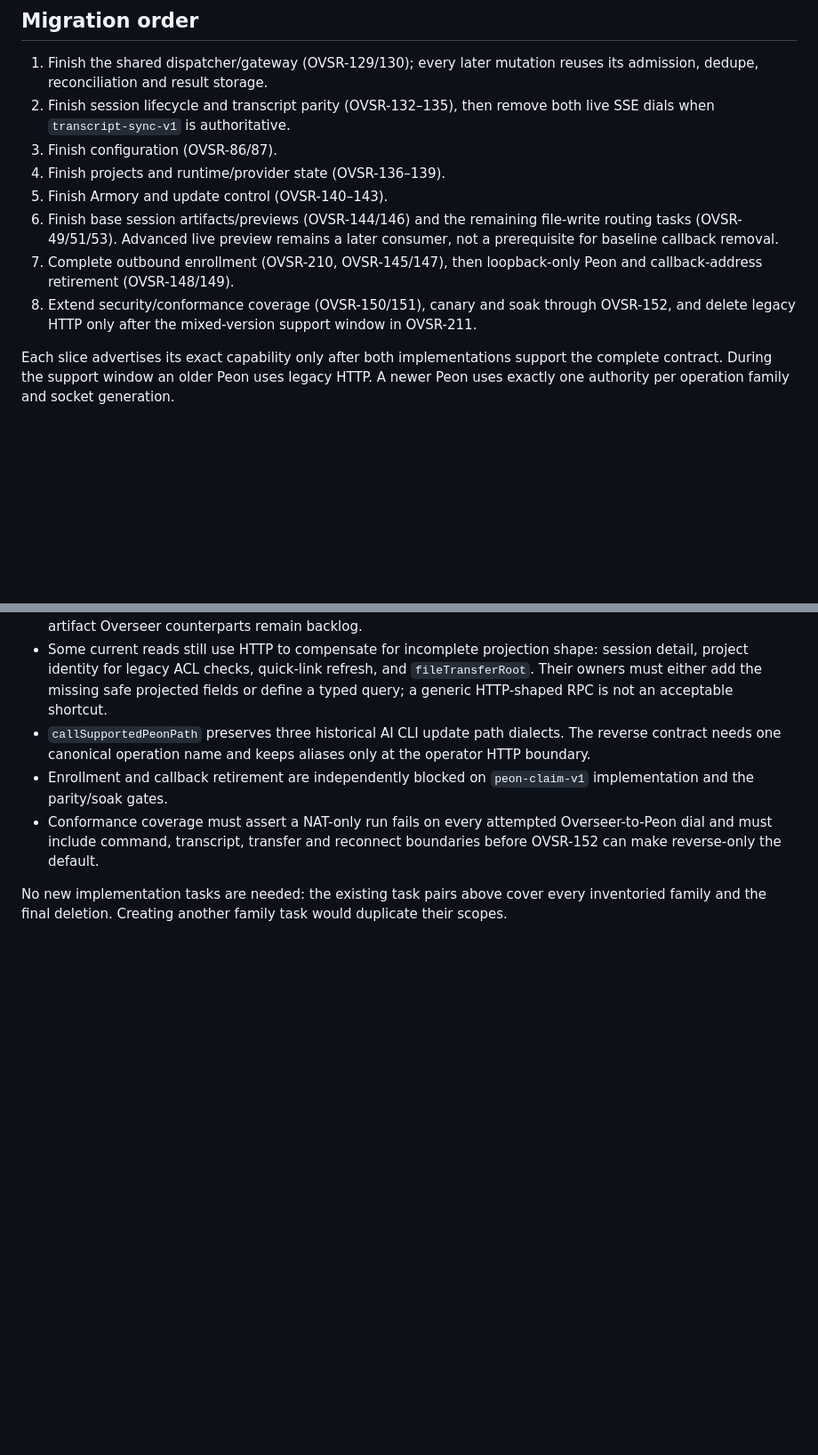
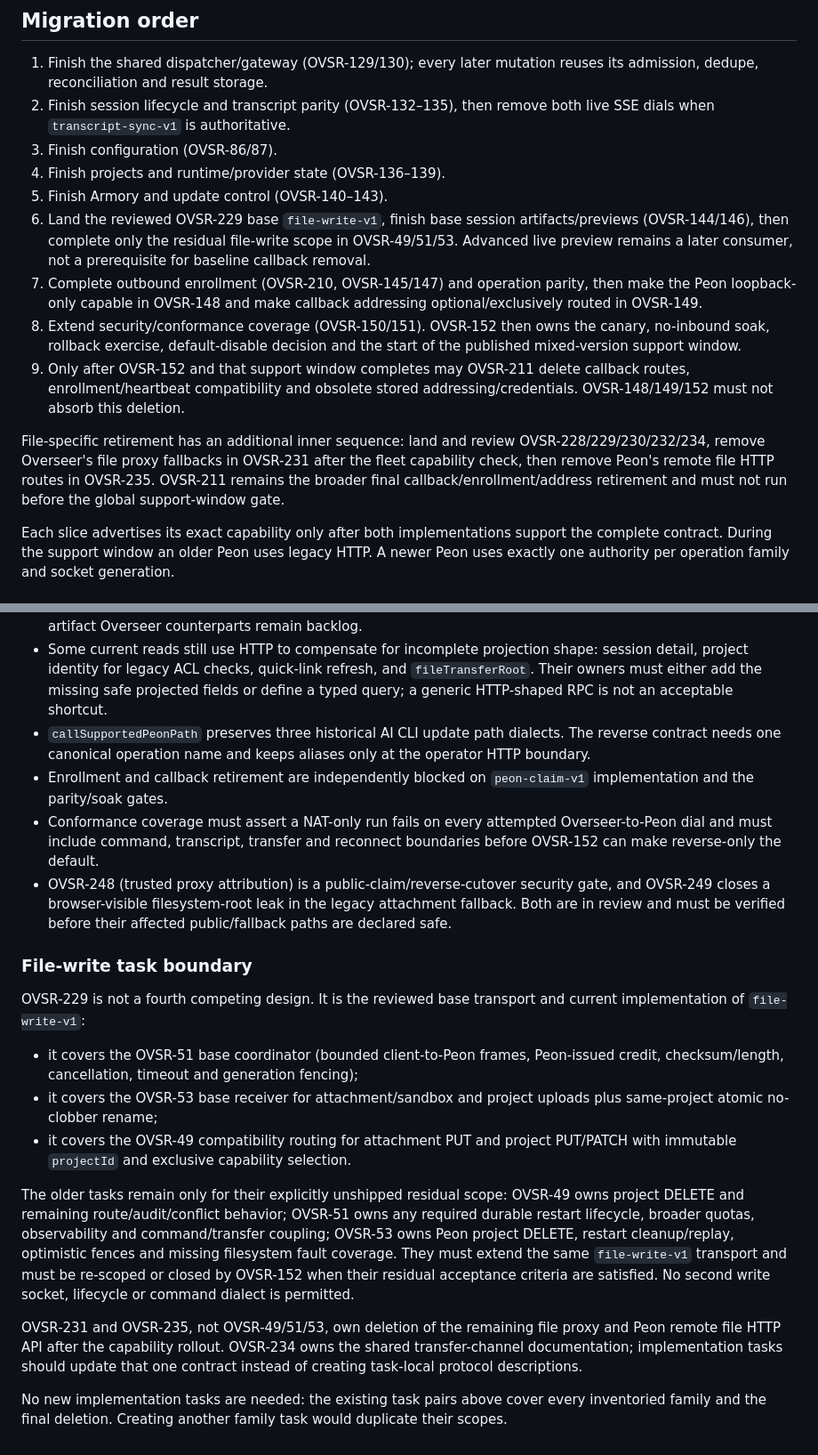
Before and after one commit to rnm-dev/overseer, a Markdown page: docs/remaining-peon-http-control-plane.md, 2 parts joined by grey strips. Shown at 89% size. Drawn GitHub-style; blank space fills up the shorter version.

Commit message:
docs: recheck remaining Peon callback inventory

```diff
--- a/docs/remaining-peon-http-control-plane.md
+++ b/docs/remaining-peon-http-control-plane.md
@@ -125,14 +126,25 @@ tunnel and no per-browser Peon subscription.
 3. Finish configuration (OVSR-86/87).
 4. Finish projects and runtime/provider state (OVSR-136–139).
 5. Finish Armory and update control (OVSR-140–143).
-6. Finish base session artifacts/previews (OVSR-144/146) and the remaining
-   file-write routing tasks (OVSR-49/51/53). Advanced live preview remains a
-   later consumer, not a prerequisite for baseline callback removal.
-7. Complete outbound enrollment (OVSR-210, OVSR-145/147), then loopback-only
-   Peon and callback-address retirement (OVSR-148/149).
-8. Extend security/conformance coverage (OVSR-150/151), canary and soak through
-   OVSR-152, and delete legacy HTTP only after the mixed-version support window
-   in OVSR-211.
+6. Land the reviewed OVSR-229 base `file-write-v1`, finish base session
+   artifacts/previews (OVSR-144/146), then complete only the residual
+   file-write scope in OVSR-49/51/53. Advanced live preview remains a later
+   consumer, not a prerequisite for baseline callback removal.
+7. Complete outbound enrollment (OVSR-210, OVSR-145/147) and operation parity,
+   then make the Peon loopback-only capable in OVSR-148 and make callback
+   addressing optional/exclusively routed in OVSR-149.
+8. Extend security/conformance coverage (OVSR-150/151). OVSR-152 then owns the
+   canary, no-inbound soak, rollback exercise, default-disable decision and the
+   start of the published mixed-version support window.
+9. Only after OVSR-152 and that support window completes may OVSR-211 delete
+   callback routes, enrollment/heartbeat compatibility and obsolete stored
+   addressing/credentials. OVSR-148/149/152 must not absorb this deletion.
+
+File-specific retirement has an additional inner sequence: land and review
+OVSR-228/229/230/232/234, remove Overseer's file proxy fallbacks in OVSR-231
+after the fleet capability check, then remove Peon's remote file HTTP routes in
+OVSR-235. OVSR-211 remains the broader final callback/enrollment/address
+retirement and must not run before the global support-window gate.
 
 Each slice advertises its exact capability only after both implementations
 support the complete contract. During the support window an older Peon uses
@@ -160,6 +172,37 @@ socket generation.
 - Conformance coverage must assert a NAT-only run fails on every attempted
   Overseer-to-Peon dial and must include command, transcript, transfer and
   reconnect boundaries before OVSR-152 can make reverse-only the default.
+- OVSR-248 (trusted proxy attribution) is a public-claim/reverse-cutover
+  security gate, and OVSR-249 closes a browser-visible filesystem-root leak in
+  the legacy attachment fallback. Both are in review and must be verified
+  before their affected public/fallback paths are declared safe.
+
+### File-write task boundary
+
+OVSR-229 is not a fourth competing design. It is the reviewed base transport
+and current implementation of `file-write-v1`:
+
+- it covers the OVSR-51 base coordinator (bounded client-to-Peon frames,
+  Peon-issued credit, checksum/length, cancellation, timeout and generation
+  fencing);
+- it covers the OVSR-53 base receiver for attachment/sandbox and project
+  uploads plus same-project atomic no-clobber rename;
+- it covers the OVSR-49 compatibility routing for attachment PUT and project
+  PUT/PATCH with immutable `projectId` and exclusive capability selection.
+
+The older tasks remain only for their explicitly unshipped residual scope:
+OVSR-49 owns project DELETE and remaining route/audit/conflict behavior;
+OVSR-51 owns any required durable restart lifecycle, broader quotas,
+observability and command/transfer coupling; OVSR-53 owns Peon project DELETE,
+restart cleanup/replay, optimistic fences and missing filesystem fault
+coverage. They must extend the same `file-write-v1` transport and must be
+re-scoped or closed by OVSR-152 when their residual acceptance criteria are
+satisfied. No second write socket, lifecycle or command dialect is permitted.
+
+OVSR-231 and OVSR-235, not OVSR-49/51/53, own deletion of the remaining file
+proxy and Peon remote file HTTP API after the capability rollout. OVSR-234 owns
+the shared transfer-channel documentation; implementation tasks should update
+that one contract instead of creating task-local protocol descriptions.
 
 No new implementation tasks are needed: the existing task pairs above cover
 every inventoried family and the final deletion. Creating another family task
```
Also changed, not shown: other parts of docs/remaining-peon-http-control-plane.md (+11 -10 lines), docs/index.md (+5 -2 lines).
